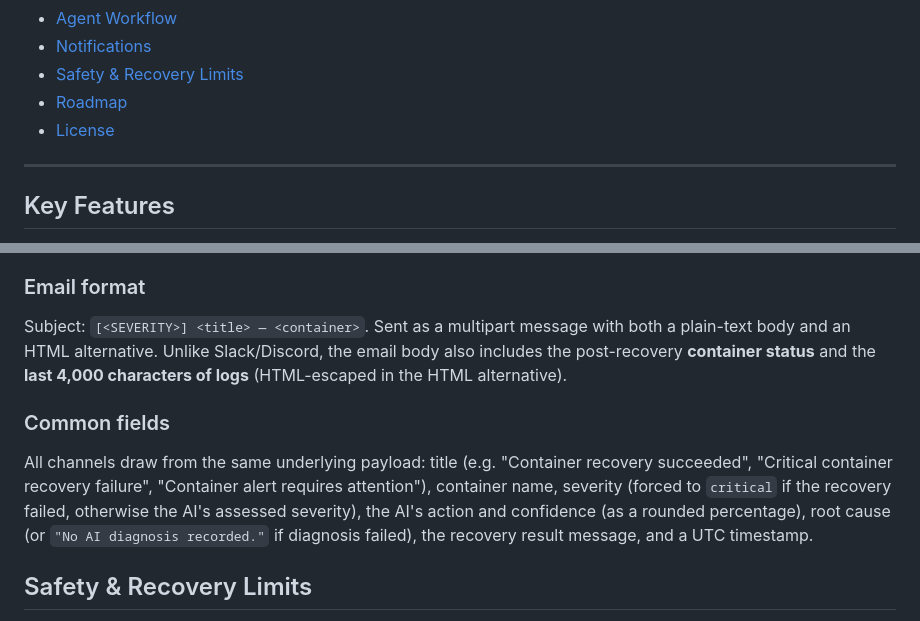
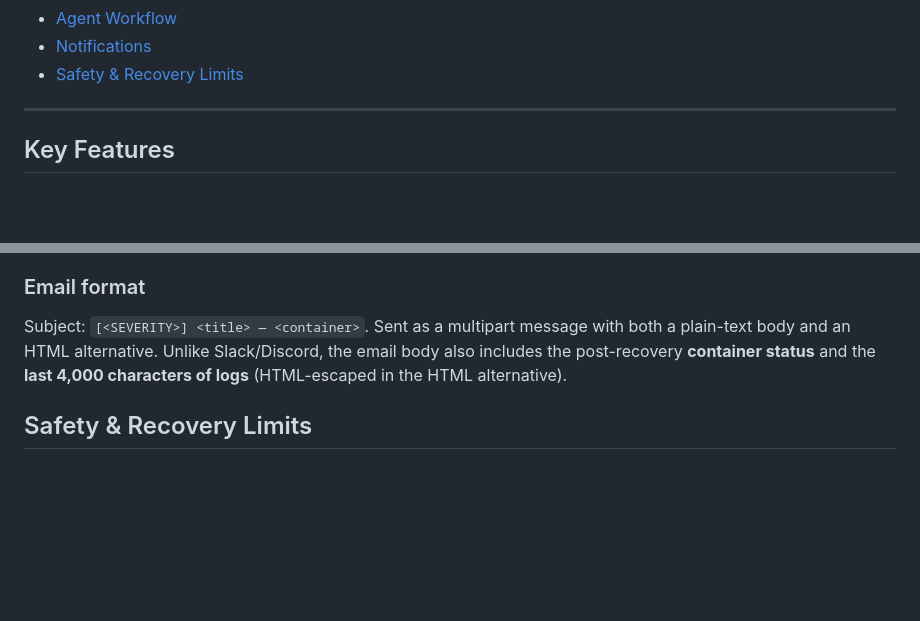
Before and after one commit to adhvaith267/container-doctor-ai, a Markdown page: README.md, 2 parts joined by grey strips. GitHub-like rendering; blank space fills up the shorter version.

```diff
--- a/README.md
+++ b/README.md
@@ -28,8 +28,6 @@ observe  →  reason  →  decide  →  act  →  remember
 - [Agent Workflow](#agent-workflow)
 - [Notifications](#notifications)
 - [Safety & Recovery Limits](#safety--recovery-limits)
-- [Roadmap](#roadmap)
-- [License](#license)
 
 ---
 
@@ -306,10 +304,6 @@ Sent as a rich embed:
 
 Subject: `[<SEVERITY>] <title> — <container>`. Sent as a multipart message with both a plain-text body and an HTML alternative. Unlike Slack/Discord, the email body also includes the post-recovery **container status** and the **last 4,000 characters of logs** (HTML-escaped in the HTML alternative).
 
-### Common fields
-
-All channels draw from the same underlying payload: title (e.g. "Container recovery succeeded", "Critical container recovery failure", "Container alert requires attention"), container name, severity (forced to `critical` if the recovery failed, otherwise the AI's assessed severity), the AI's action and confidence (as a rounded percentage), root cause (or `"No AI diagnosis recorded."` if diagnosis failed), the recovery result message, and a UTC timestamp.
-
 ## Safety & Recovery Limits
 
 - **Restart cap** — `decision.py` tracks restart counts per container in memory. Once a container has been auto-restarted 3 times, further `restart` diagnoses are downgraded to an `alert` action instead ("Restart limit exceeded").
```
